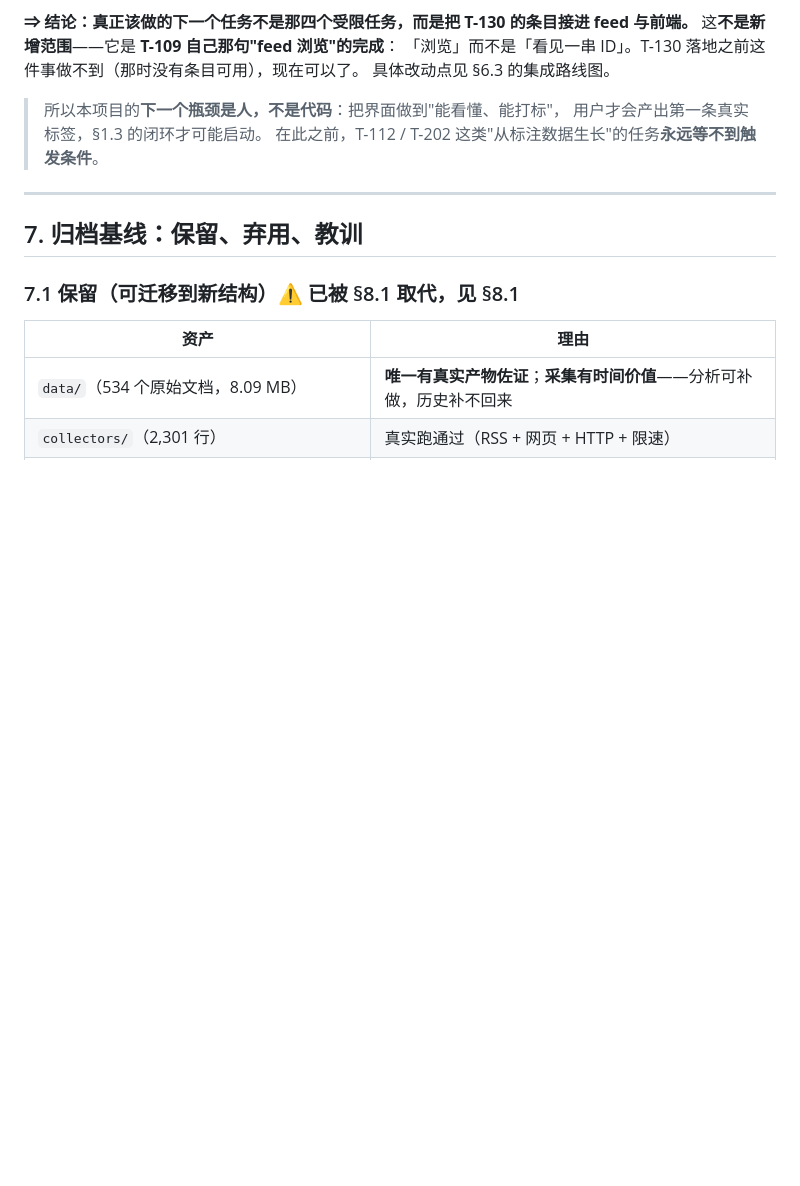
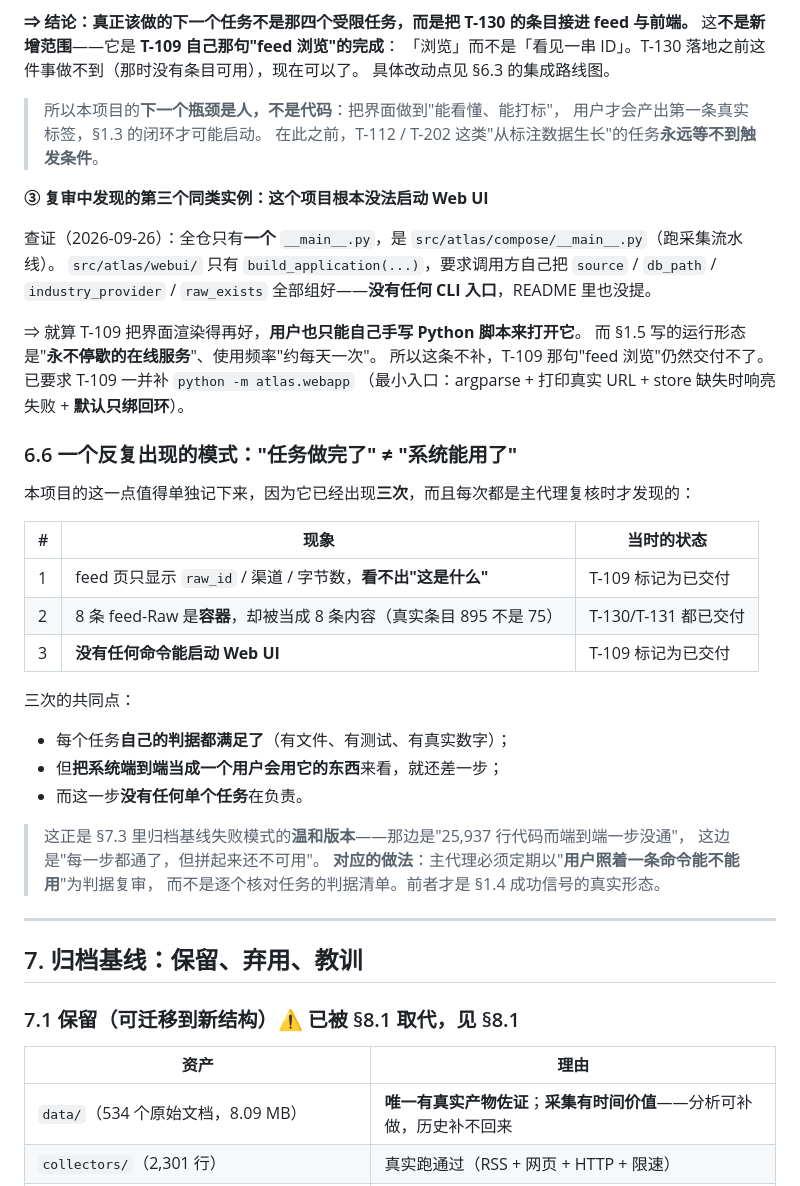
Before and after one commit to JafeChang/Atlas, a Markdown page: SPEC.md, the part around the change. Drawn GitHub-style; blank space fills up the shorter version.

Commit message:
docs(SPEC): 发现第三个"任务做完了但系统还不能用"的实例 —— 根本没法启动 Web UI
纯文档提交，未改任何代码（硬规则 4 豁免门禁）。

现象（主代理查证，2026-09-26）：
  全仓只有一个 __main__.py，是 src/atlas/compose/__main__.py（跑采集流水线）
  src/atlas/webui/ 只有 build_application(...)，要求调用方自己组好 source/db_path/
    industry_provider/raw_exists —— 没有任何 CLI 入口，README 里也没提
=> 就算 T-109 把界面渲染得再好，用户也只能自己手写 Python 脚本才能打开它。
   而 §1.5 写的运行形态是"永不停歇的在线服务"、使用频率"约每天一次"。
   这条不补，T-109 那句"feed 浏览"仍然交付不了。

已把这条要求发给正在跑的 T-109（最小入口：argparse + 打印真实 URL +
store 缺失时响亮失败 + 默认只绑回环 + 不提供绑定 0.0.0.0 的便利开关）。

并新增 §6.6 把这个**反复出现的模式**单独记下来——它已经出现三次：
  1) feed 页只显示 raw_id/渠道/字节数，看不出"这是什么"（T-109 标记已交付）
  2) 8 条 feed-Raw 是容器却被当成 8 条内容（真实条目 895 不是 75）
  3) 没有任何命令能启动 Web UI（T-109 标记已交付）

三次共同点：每个任务**自己的判据都满足了**（有文件、有测试、有真实数字），
但把系统当成"一个用户会用它的东西"来看就还差一步，而这一步**没有任何单个任务在负责**。

这是 §7.3 归档基线失败模式的**温和版本**——那边是"25,937 行代码而端到端一步没通"，
这边是"每一步都通了，但拼起来还不可用"。
对应做法写进 SPEC：主代理必须定期以"**用户照着一条命令能不能用**"为判据复审，
而不是逐个核对任务的判据清单。前者才是 §1.4 成功信号的真实形态。

```diff
--- a/SPEC.md
+++ b/SPEC.md
@@ -1260,6 +1260,37 @@ T-131 导入的是**旧系统当年按篇存下来的东西**，所以进来就
 > 用户才会产出第一条真实标签，§1.3 的闭环才可能启动。
 > 在此之前，T-112 / T-202 这类"从标注数据生长"的任务**永远等不到触发条件**。
 
+**③ 复审中发现的第三个同类实例：这个项目根本没法启动 Web UI**
+
+查证（2026-09-26）：全仓只有**一个** `__main__.py`，是 `src/atlas/compose/__main__.py`（跑采集流水线）。
+`src/atlas/webui/` 只有 `build_application(...)`，要求调用方自己把 `source` / `db_path` /
+`industry_provider` / `raw_exists` 全部组好——**没有任何 CLI 入口**，README 里也没提。
+
+⇒ 就算 T-109 把界面渲染得再好，**用户也只能自己手写 Python 脚本来打开它**。
+而 §1.5 写的运行形态是"**永不停歇的在线服务**"、使用频率"约每天一次"。
+所以这条不补，T-109 那句"feed 浏览"仍然交付不了。已要求 T-109 一并补 `python -m atlas.webapp`
+（最小入口：argparse + 打印真实 URL + store 缺失时响亮失败 + **默认只绑回环**）。
+
+### 6.6 一个反复出现的模式：**"任务做完了" ≠ "系统能用了"**
+
+本项目的这一点值得单独记下来，因为它已经出现**三次**，而且每次都是主代理复核时才发现的：
+
+| # | 现象 | 当时的状态 |
+|---|---|---|
+| 1 | feed 页只显示 `raw_id` / 渠道 / 字节数，**看不出"这是什么"** | T-109 标记为已交付 |
+| 2 | 8 条 feed-Raw 是**容器**，却被当成 8 条内容（真实条目 895 不是 75） | T-130/T-131 都已交付 |
+| 3 | **没有任何命令能启动 Web UI** | T-109 标记为已交付 |
+
+三次的共同点：
+- 每个任务**自己的判据都满足了**（有文件、有测试、有真实数字）；
+- 但**把系统端到端当成一个用户会用它的东西**来看，就还差一步；
+- 而这一步**没有任何单个任务**在负责。
+
+> 这正是 §7.3 里归档基线失败模式的**温和版本**——那边是"25,937 行代码而端到端一步没通"，
+> 这边是"每一步都通了，但拼起来还不可用"。
+> **对应的做法**：主代理必须定期以"**用户照着一条命令能不能用**"为判据复审，
+> 而不是逐个核对任务的判据清单。前者才是 §1.4 成功信号的真实形态。
+
 ---
 
 ## 7. 归档基线：保留、弃用、教训
```
